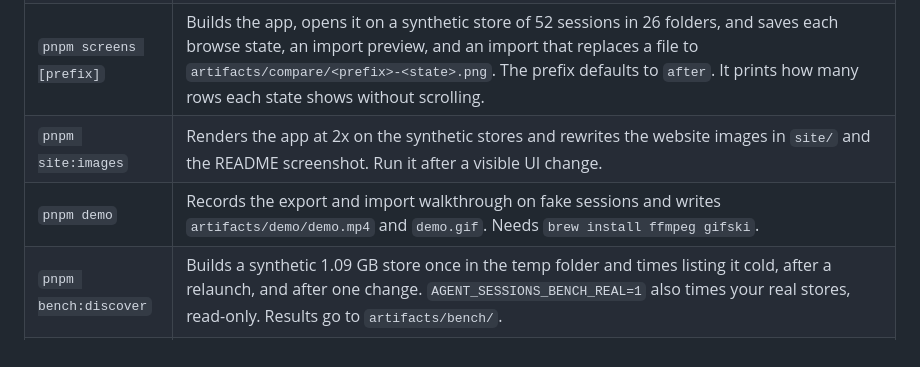
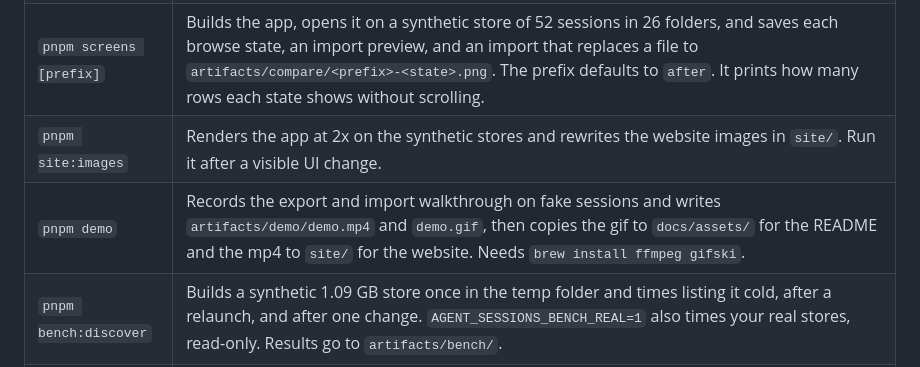
Before and after one commit to karlhsueh/agent-session-mover, a Markdown page: CONTRIBUTING.md, the part around the change. Rendered like a GitHub page.

```diff
--- a/CONTRIBUTING.md
+++ b/CONTRIBUTING.md
@@ -50,7 +50,7 @@ Run `pnpm typecheck`, `pnpm test`, and `pnpm smoke`. CI runs the same three on m
 | `pnpm dist` | Builds the installers for this OS into `dist/`, named `agent-sessions-<os>-<arch>`. On a Mac without the signing certificate, run it as `CSC_IDENTITY_AUTO_DISCOVERY=false pnpm dist`. |
 | `pnpm smoke`     | Builds the app, drives listing progress, refresh, export, and import for Claude Code and Codex on temp stores, and saves screenshots in `artifacts/`. |
 | `pnpm screens [prefix]` | Builds the app, opens it on a synthetic store of 52 sessions in 26 folders, and saves each browse state, an import preview, and an import that replaces a file to `artifacts/compare/<prefix>-<state>.png`. The prefix defaults to `after`. It prints how many rows each state shows without scrolling. |
-| `pnpm site:images` | Renders the app at 2x on the synthetic stores and rewrites the website images in `site/` and the README screenshot. Run it after a visible UI change. |
-| `pnpm demo` | Records the export and import walkthrough on fake sessions and writes `artifacts/demo/demo.mp4` and `demo.gif`. Needs `brew install ffmpeg gifski`. |
+| `pnpm site:images` | Renders the app at 2x on the synthetic stores and rewrites the website images in `site/`. Run it after a visible UI change. |
+| `pnpm demo` | Records the export and import walkthrough on fake sessions and writes `artifacts/demo/demo.mp4` and `demo.gif`, then copies the gif to `docs/assets/` for the README and the mp4 to `site/` for the website. Needs `brew install ffmpeg gifski`. |
 | `pnpm bench:discover` | Builds a synthetic 1.09 GB store once in the temp folder and times listing it cold, after a relaunch, and after one change. `AGENT_SESSIONS_BENCH_REAL=1` also times your real stores, read-only. Results go to `artifacts/bench/`. |
 | `pnpm verify:real` | Uses the real `claude` and `codex` CLIs to create a throwaway session, export it, import it under another folder, and resume it. It spends a few model tokens. Claude Code writes to your real store and the test removes what it made. Codex runs in temporary `CODEX_HOME` folders that hold a copy of your `~/.codex/auth.json` for the length of the run. The test refuses to run when the access token expires within 2 hours, so Codex does not refresh the token inside a copy, and it deletes the copies afterwards. |
```
Also changed, not shown: README.md (+1 -1 lines), docs/assets/demo.gif (added), docs/assets/screenshot.png (deleted), 4 other files.
